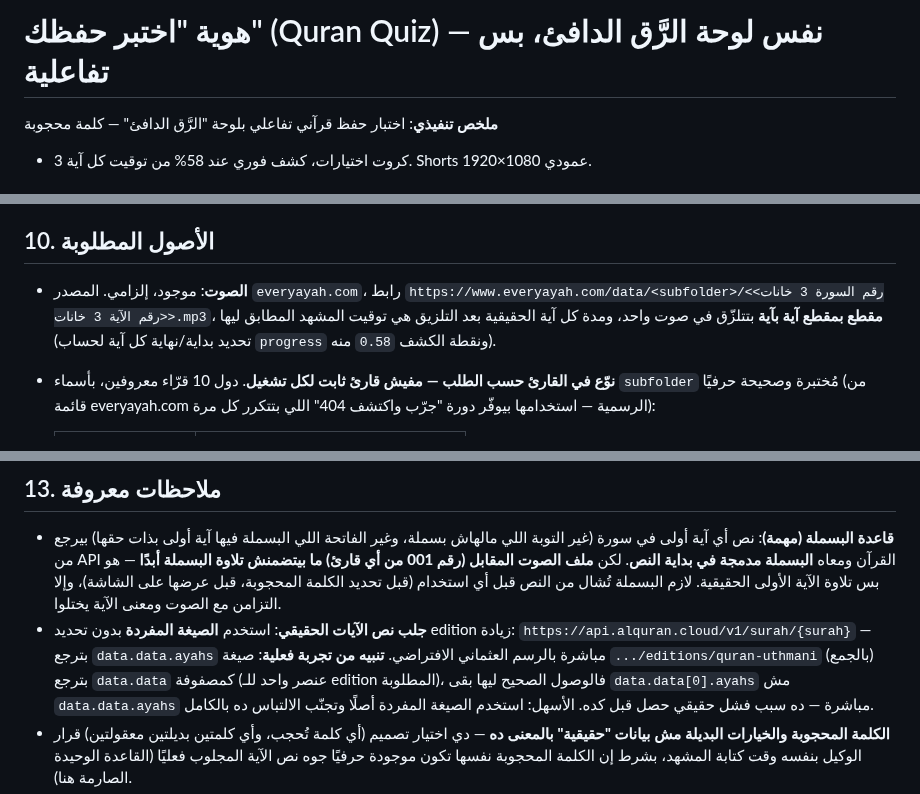
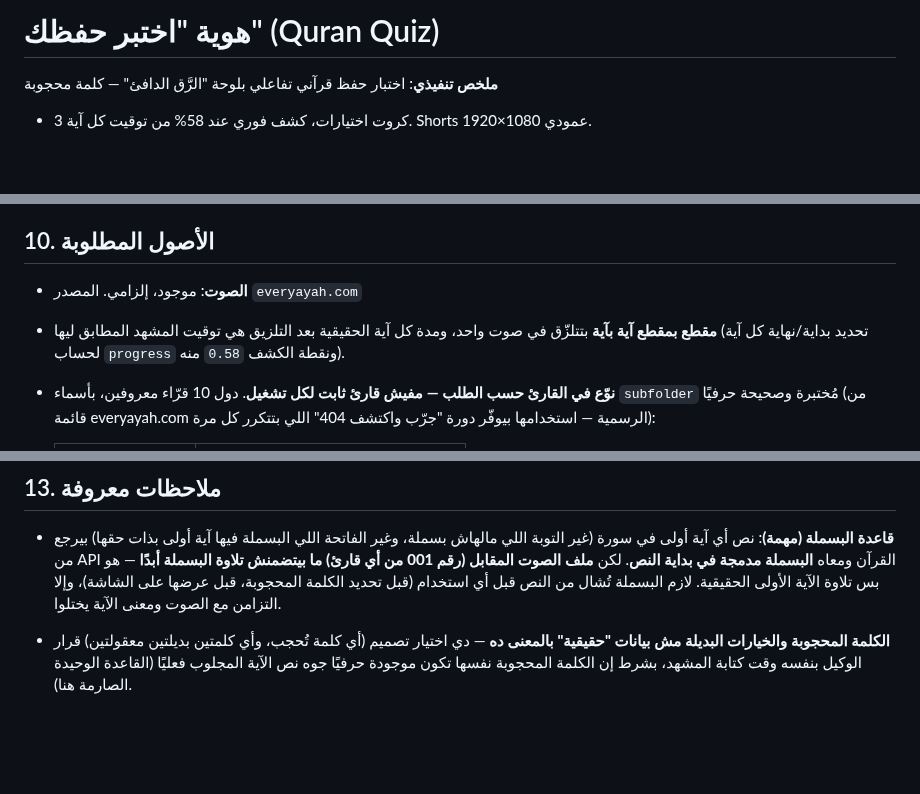
Before and after one commit to mo7ammedreyad1/Islam-agent, a Markdown page: identities/quran-quiz.md, 3 parts joined by grey strips. Drawn GitHub-style; blank space fills up the shorter version.

```diff
--- a/identities/quran-quiz.md
+++ b/identities/quran-quiz.md
@@ -1,4 +1,4 @@
-# هوية "اختبر حفظك" (Quran Quiz) — نفس لوحة الرَّق الدافئ، بس تفاعلية
+# هوية "اختبر حفظك" (Quran Quiz)
 
 **ملخص تنفيذي**: اختبار حفظ قرآني تفاعلي بلوحة "الرَّق الدافئ" — كلمة محجوبة
 + 3 كروت اختيارات، كشف فوري عند 58% من توقيت كل آية. Shorts عمودي 1080×1920.
@@ -125,9 +125,8 @@
 الأولى، وينتهي فورًا عند آخر عيّنة صوت في آخر آية.
 
 ## 10. الأصول المطلوبة
-- **الصوت**: موجود، إلزامي. المصدر `everyayah.com`، رابط
-  `https://www.everyayah.com/data/<subfolder>/<رقم السورة 3 خانات><رقم الآية 3 خانات>.mp3`،
-  **مقطع بمقطع آية بآية** بتتلزّق في صوت واحد، ومدة كل آية الحقيقية بعد
+- **الصوت**: موجود، إلزامي. المصدر `everyayah.com`
+-   **مقطع بمقطع آية بآية** بتتلزّق في صوت واحد، ومدة كل آية الحقيقية بعد
   التلزيق هي توقيت المشهد المطابق ليها (تحديد بداية/نهاية كل آية لحساب
   `progress` ونقطة الكشف `0.58` منه).
 - **نوّع في القارئ حسب الطلب — مفيش قارئ ثابت لكل تشغيل**. دول 10 قرّاء
@@ -189,13 +189,7 @@
   001 من أي قارئ) ما بيتضمنش تلاوة البسملة أبدًا** — هو بس تلاوة الآية الأولى
   الحقيقية. لازم البسملة تُشال من النص قبل أي استخدام (قبل تحديد الكلمة
   المحجوبة، قبل عرضها على الشاشة)، وإلا التزامن مع الصوت ومعنى الآية يختلوا.
-- **جلب نص الآيات الحقيقي**: استخدم **الصيغة المفردة** بدون تحديد edition
-  زيادة: `https://api.alquran.cloud/v1/surah/{surah}` — بترجع
-  `data.data.ayahs` مباشرة بالرسم العثماني الافتراضي. **تنبيه من تجربة
-  فعلية**: صيغة `.../editions/quran-uthmani` (بالجمع) بترجع `data.data`
-  كمصفوفة (عنصر واحد للـ edition المطلوبة)، فالوصول الصحيح ليها بقى
-  `data.data[0].ayahs` مش `data.data.ayahs` مباشرة — ده سبب فشل حقيقي حصل
-  قبل كده. الأسهل: استخدم الصيغة المفردة أصلًا وتجنّب الالتباس ده بالكامل.
+
 - **الكلمة المحجوبة والخيارات البديلة مش بيانات "حقيقية" بالمعنى ده** — دي
   اختيار تصميم (أي كلمة تُحجب، وأي كلمتين بديلتين معقولتين) قرار الوكيل بنفسه
   وقت كتابة المشهد، بشرط إن الكلمة المحجوبة نفسها تكون موجودة حرفيًا جوه نص
```
Also changed, not shown: other parts of identities/quran-quiz.md (+3 -2 lines).
